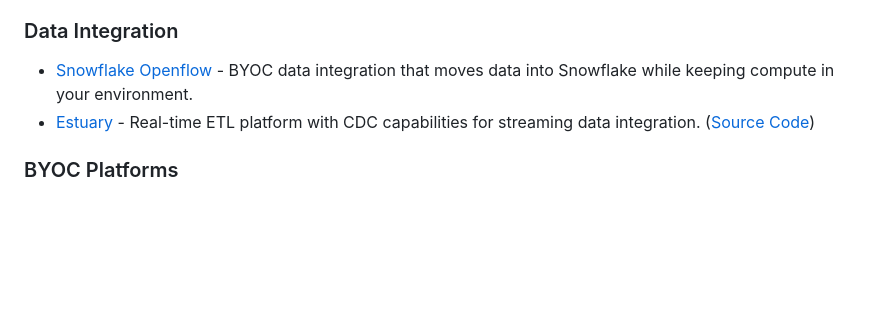
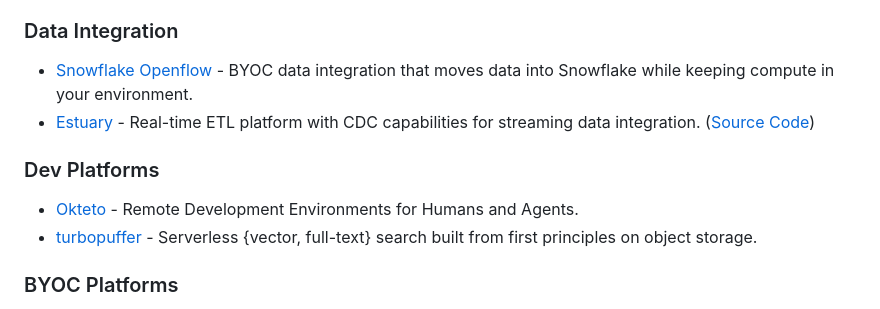
Before and after one commit to nuonco/awesome-byoc, a Markdown page: README.md, the part around the change. Rendered like a GitHub page; blank space fills up the shorter version.

Commit message:
Add Dev Platforms section to README
Adding community contributions to README

```diff
--- a/README.md
+++ b/README.md
@@ -39,6 +39,12 @@
 - [Snowflake Openflow](https://www.snowflake.com/en/blog/openflow-byoc-data-integration/) - BYOC data integration that moves data into Snowflake while keeping compute in your environment.
 - [Estuary](https://docs.estuary.dev/private-byoc/byoc-deployments/) - Real-time ETL platform with CDC capabilities for streaming data integration. ([Source Code](https://github.com/estuary/flow))
 
+### Dev Platforms
+
+- [Okteto](https://www.okteto.com/) - Remote Development Environments for Humans and Agents.
+- [turbopuffer](https://turbopuffer.com/docs/architecture) - Serverless {vector, full-text} search built from first principles on object storage.
+
+
 ### BYOC Platforms
 
 - [Nuon](https://docs.nuon.co/get-started/introduction) - Control Plane and Runner driven BYOC platform for deploying software to customer cloud environments and on-premises infrastructure.
```
